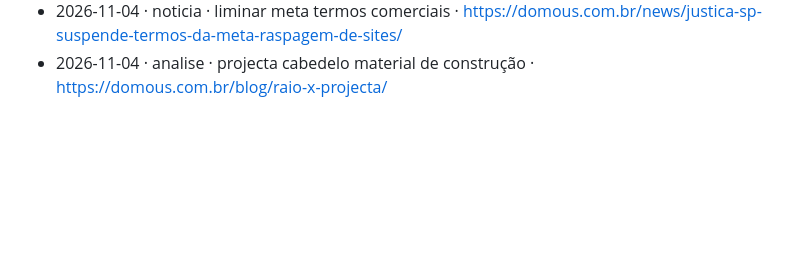
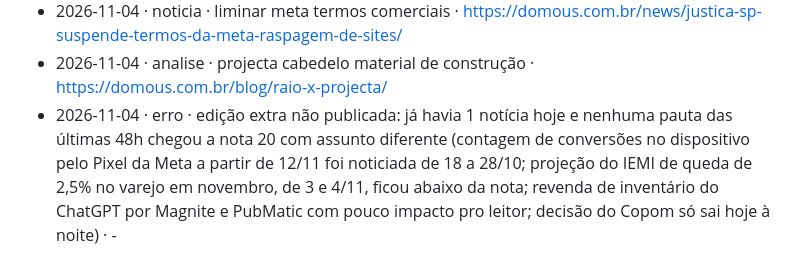
Before and after one commit to domousc/domous-growth-engine, a Markdown page: docs/blog/registro.md, the part around the change. Rendered like a GitHub page; blank space fills up the shorter version.

Commit message:
News: registro da edição extra de 04/11 sem pauta
Co-Authored-By: Claude Opus 5.5 <noreply@anthropic.com>
Claude-Session: https://claude.ai/code/session_012Pr3wpbxhxX94V8SXZBxHo

```diff
--- a/docs/blog/registro.md
+++ b/docs/blog/registro.md
@@ -30,3 +30,4 @@ Uma linha por post publicado (ou por erro da rotina). Mais recente embaixo.
 - 2026-11-03 · noticia · novas regras do sac · https://domous.com.br/news/novo-decreto-do-sac-atendimento-humano-8h-as-20h/
 - 2026-11-04 · noticia · liminar meta termos comerciais · https://domous.com.br/news/justica-sp-suspende-termos-da-meta-raspagem-de-sites/
 - 2026-11-04 · analise · projecta cabedelo material de construção · https://domous.com.br/blog/raio-x-projecta/
+- 2026-11-04 · erro · edição extra não publicada: já havia 1 notícia hoje e nenhuma pauta das últimas 48h chegou a nota 20 com assunto diferente (contagem de conversões no dispositivo pelo Pixel da Meta a partir de 12/11 foi noticiada de 18 a 28/10; projeção do IEMI de queda de 2,5% no varejo em novembro, de 3 e 4/11, ficou abaixo da nota; revenda de inventário do ChatGPT por Magnite e PubMatic com pouco impacto pro leitor; decisão do Copom só sai hoje à noite) · -
```
